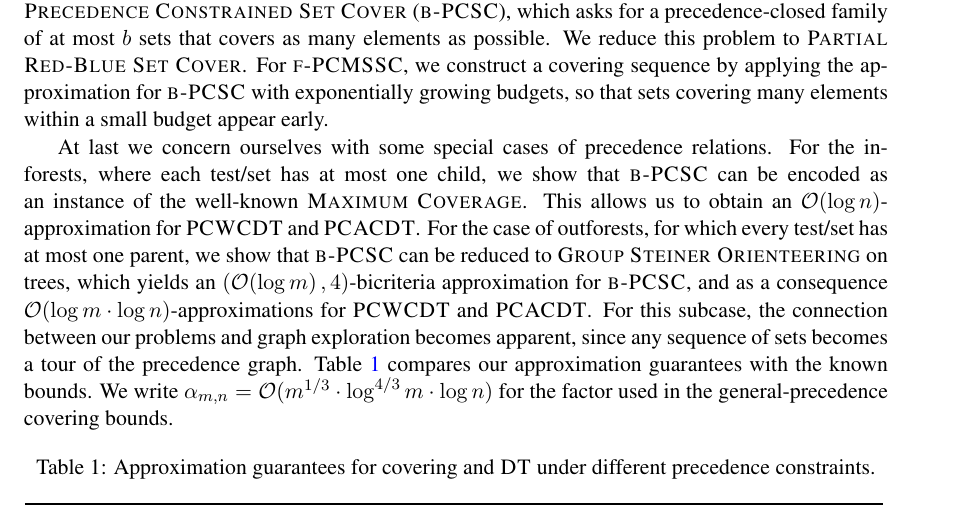
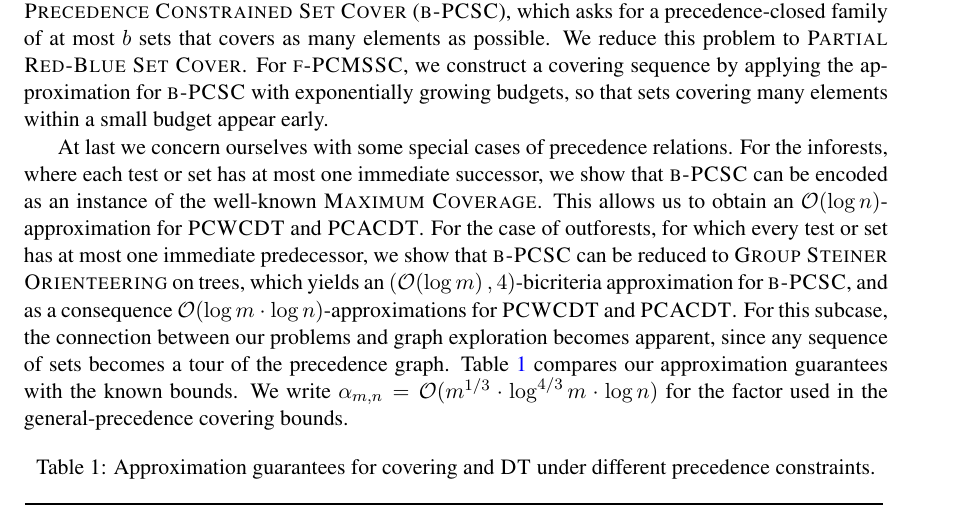
Before and after one commit to MSzyfel/Active-Learning-and-Covering-Problems-with-Precedence, a LaTeX document (extended_abstract.tex, which reads sections/introduction.tex): part of page 6 of 36, cut so that both start at the same text. Compiled offline with pdfLaTeX.

Commit message:
STOC review round 016: forest orientation in the overview

```diff
--- a/sections/introduction.tex
+++ b/sections/introduction.tex
@@ -93,7 +93,7 @@ We remark that there already exists an $\bigo(\sqrt{m})$-approximation for the \
 To remedy this issue, we obtain improved, $\bigo(m^{1/3}\log^{4/3}m\log n)$-approximation algorithms for both cost criteria and all values of $f$. Firstly, we show that we can directly reduce $\ProblemPCSC$ to an instance of the previously known \textsc{Partial Red-Blue Set Cover} \cite{RedBlueSetCover} problem. However, the min-sum cost criterion turns out to be more challenging.
 We introduce \textsc{Budgeted Precedence Constrained Set Cover} ($\ProblemBPCSC$), which asks for a precedence-closed family of at most $b$ sets that covers as many elements as possible. We reduce this problem to \textsc{Partial Red-Blue Set Cover}. For $\ProblemPCMSSC$, we construct a covering sequence by applying the approximation for $\ProblemBPCSC$ with exponentially growing budgets, so that sets covering many elements within a small budget appear early.
 
-At last we concern ourselves with some special cases of precedence relations. For the inforests, where each test/set has at most one child, we show that $\ProblemBPCSC$ can be encoded as an instance of the well-known \textsc{Maximum Coverage}. This allows us to obtain an $\bigo(\log n)$-approximation for $\ProblemPCWCDT$ and $\ProblemPCACDT$. For the case of outforests, for which every test/set has at most one parent, we show that $\ProblemBPCSC$ can be reduced to \textsc{Group Steiner Orienteering} on trees, which yields an $\br{\bigo\br{\log m}, 4}$-bicriteria approximation for $\ProblemBPCSC$, and as a consequence $\bigo\br{\log m\cdot\log n}$-approximations for $\ProblemPCWCDT$ and $\ProblemPCACDT$.
+At last we concern ourselves with some special cases of precedence relations. For the inforests, where each test or set has at most one immediate successor, we show that $\ProblemBPCSC$ can be encoded as an instance of the well-known \textsc{Maximum Coverage}. This allows us to obtain an $\bigo(\log n)$-approximation for $\ProblemPCWCDT$ and $\ProblemPCACDT$. For the case of outforests, for which every test or set has at most one immediate predecessor, we show that $\ProblemBPCSC$ can be reduced to \textsc{Group Steiner Orienteering} on trees, which yields an $\br{\bigo\br{\log m}, 4}$-bicriteria approximation for $\ProblemBPCSC$, and as a consequence $\bigo\br{\log m\cdot\log n}$-approximations for $\ProblemPCWCDT$ and $\ProblemPCACDT$.
 For this subcase, the connection between our problems and graph exploration becomes apparent, since any sequence of sets becomes a tour of the precedence graph.
 % The hierarchy of our reductions, is illustrated by Figure~\ref{fig:reductions}.
 Table~\ref{tab:results} compares our approximation guarantees with the known bounds. We write $\alpha_{m,n}=\bigo(m^{1/3}\cdot\log^{4/3}m\cdot\log n)$ for the factor used in the general-precedence covering bounds.
```
Also changed, not shown: 1 other file.
